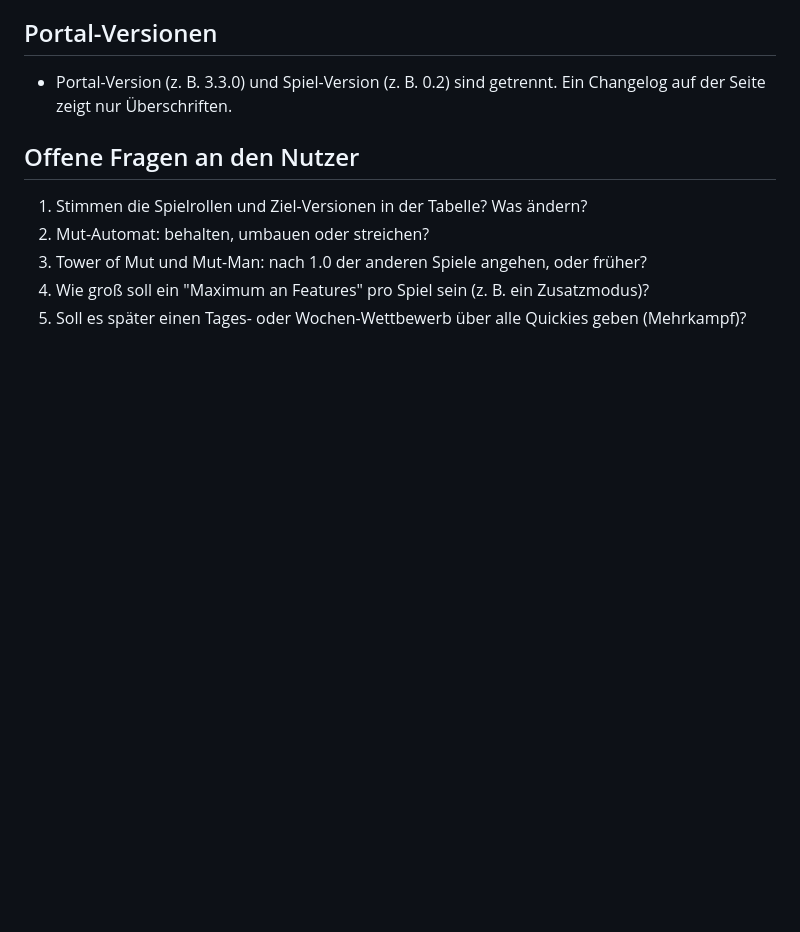
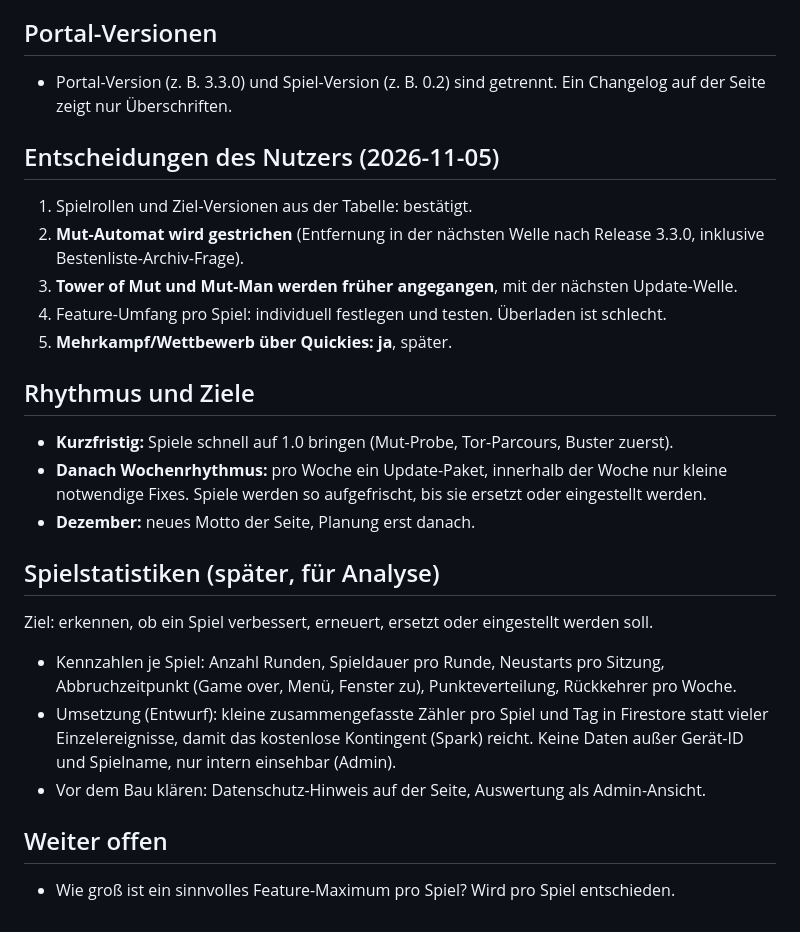
Before and after one commit to DePhoSa/hoermann-mut, a Markdown page: docs/MASTERPLAN.md, the part around the change. GitHub-like rendering; blank space fills up the shorter version.

Commit message:
Masterplan: record user decisions, weekly rhythm and planned game statistics
Co-Authored-By: Claude Sonnet 5.5 <noreply@anthropic.com>
Claude-Session: https://claude.ai/code/session_01MkKzNeKXmNTGCEVq6h5WwP

```diff
--- a/docs/MASTERPLAN.md
+++ b/docs/MASTERPLAN.md
@@ -42,9 +42,23 @@
 ## Portal-Versionen
 - Portal-Version (z. B. 3.3.0) und Spiel-Version (z. B. 0.2) sind getrennt. Ein Changelog auf der Seite zeigt nur Überschriften.
 
-## Offene Fragen an den Nutzer
-1. Stimmen die Spielrollen und Ziel-Versionen in der Tabelle? Was ändern?
-2. Mut-Automat: behalten, umbauen oder streichen?
-3. Tower of Mut und Mut-Man: nach 1.0 der anderen Spiele angehen, oder früher?
-4. Wie groß soll ein "Maximum an Features" pro Spiel sein (z. B. ein Zusatzmodus)?
-5. Soll es später einen Tages- oder Wochen-Wettbewerb über alle Quickies geben (Mehrkampf)?
+## Entscheidungen des Nutzers (2026-11-05)
+1. Spielrollen und Ziel-Versionen aus der Tabelle: bestätigt.
+2. **Mut-Automat wird gestrichen** (Entfernung in der nächsten Welle nach Release 3.3.0, inklusive Bestenliste-Archiv-Frage).
+3. **Tower of Mut und Mut-Man werden früher angegangen**, mit der nächsten Update-Welle.
+4. Feature-Umfang pro Spiel: individuell festlegen und testen. Überladen ist schlecht.
+5. **Mehrkampf/Wettbewerb über Quickies: ja**, später.
+
+## Rhythmus und Ziele
+- **Kurzfristig:** Spiele schnell auf 1.0 bringen (Mut-Probe, Tor-Parcours, Buster zuerst).
+- **Danach Wochenrhythmus:** pro Woche ein Update-Paket, innerhalb der Woche nur kleine notwendige Fixes. Spiele werden so aufgefrischt, bis sie ersetzt oder eingestellt werden.
+- **Dezember:** neues Motto der Seite, Planung erst danach.
+
+## Spielstatistiken (später, für Analyse)
+Ziel: erkennen, ob ein Spiel verbessert, erneuert, ersetzt oder eingestellt werden soll.
+- Kennzahlen je Spiel: Anzahl Runden, Spieldauer pro Runde, Neustarts pro Sitzung, Abbruchzeitpunkt (Game over, Menü, Fenster zu), Punkteverteilung, Rückkehrer pro Woche.
+- Umsetzung (Entwurf): kleine zusammengefasste Zähler pro Spiel und Tag in Firestore statt vieler Einzelereignisse, damit das kostenlose Kontingent (Spark) reicht. Keine Daten außer Gerät-ID und Spielname, nur intern einsehbar (Admin).
+- Vor dem Bau klären: Datenschutz-Hinweis auf der Seite, Auswertung als Admin-Ansicht.
+
+## Weiter offen
+- Wie groß ist ein sinnvolles Feature-Maximum pro Spiel? Wird pro Spiel entschieden.
```
